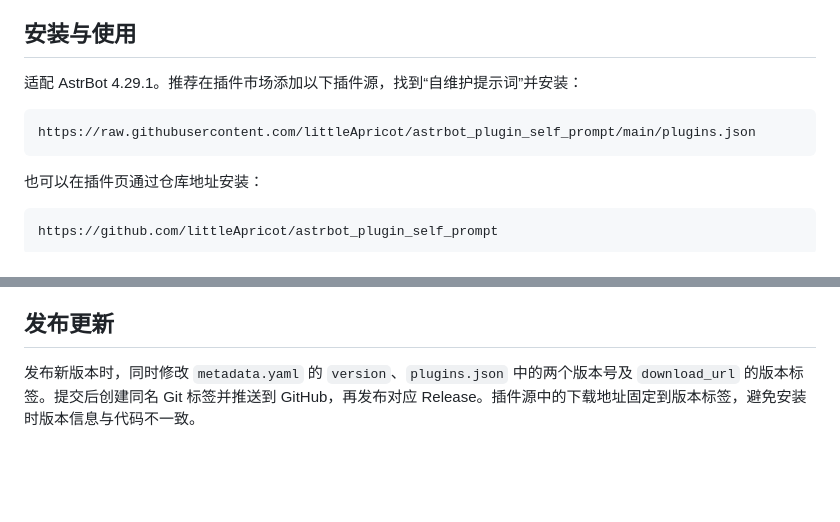
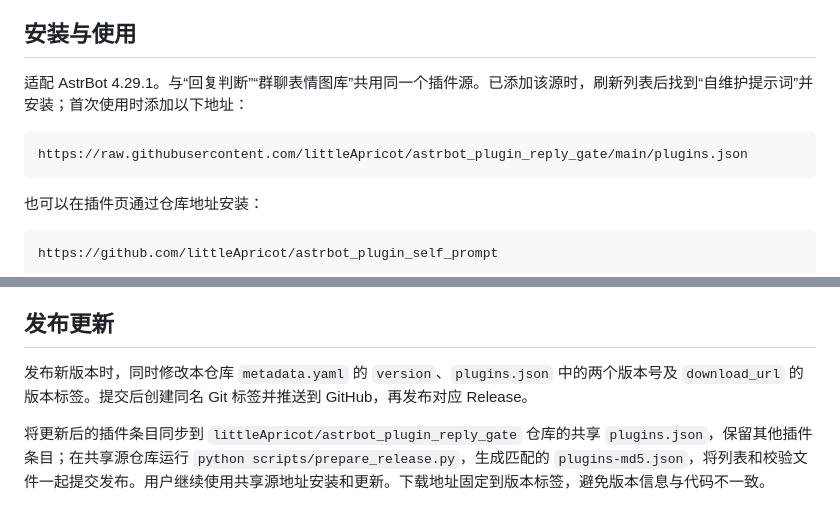
Before and after one commit to littleApricot/astrbot_plugin_self_prompt, a Markdown page: README.md, 2 parts joined by grey strips. Drawn GitHub-style; blank space fills up the shorter version.

Commit message:
Use the shared AstrBot plugin source for installation and updates

````diff
--- a/README.md
+++ b/README.md
@@ -12,10 +12,10 @@
 
 ## 安装与使用
 
-适配 AstrBot 4.29.1。推荐在插件市场添加以下插件源，找到“自维护提示词”并安装：
+适配 AstrBot 4.29.1。与“回复判断”“群聊表情图库”共用同一个插件源。已添加该源时，刷新列表后找到“自维护提示词”并安装；首次使用时添加以下地址：
 
 ```text
-https://raw.githubusercontent.com/littleApricot/astrbot_plugin_self_prompt/main/plugins.json
+https://raw.githubusercontent.com/littleApricot/astrbot_plugin_reply_gate/main/plugins.json
 ```
 
 也可以在插件页通过仓库地址安装：
@@ -71,4 +71,6 @@ PYTHONDONTWRITEBYTECODE=1 PYTHONPATH="$ASTRBOT_SOURCE:$PWD/.." \
 
 ## 发布更新
 
-发布新版本时，同时修改 `metadata.yaml` 的 `version`、`plugins.json` 中的两个版本号及 `download_url` 的版本标签。提交后创建同名 Git 标签并推送到 GitHub，再发布对应 Release。插件源中的下载地址固定到版本标签，避免安装时版本信息与代码不一致。
+发布新版本时，同时修改本仓库 `metadata.yaml` 的 `version`、`plugins.json` 中的两个版本号及 `download_url` 的版本标签。提交后创建同名 Git 标签并推送到 GitHub，再发布对应 Release。
+
+将更新后的插件条目同步到 `littleApricot/astrbot_plugin_reply_gate` 仓库的共享 `plugins.json`，保留其他插件条目；在共享源仓库运行 `python scripts/prepare_release.py`，生成匹配的 `plugins-md5.json`，将列表和校验文件一起提交发布。用户继续使用共享源地址安装和更新。下载地址固定到版本标签，避免版本信息与代码不一致。
````
